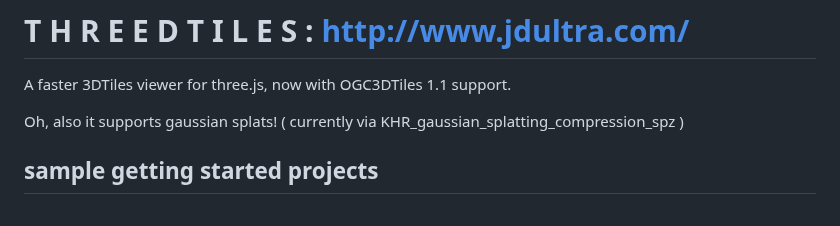
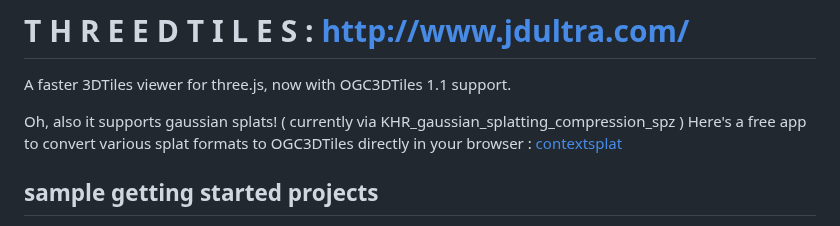
Before and after one commit to ebeaufay/threedtiles, a Markdown page: README.md, the part around the change. Rendered like a GitHub page.

```diff
--- a/README.md
+++ b/README.md
@@ -7,6 +7,7 @@
 A faster 3DTiles viewer for three.js, now with OGC3DTiles 1.1 support.
 
 Oh, also it supports gaussian splats! ( currently via KHR_gaussian_splatting_compression_spz )
+Here's a free app to convert various splat formats to OGC3DTiles directly in your browser : [contextsplat](https://contextsplat.xyz)
 
 ## sample getting started projects
 Getting started vanilla js:
```
